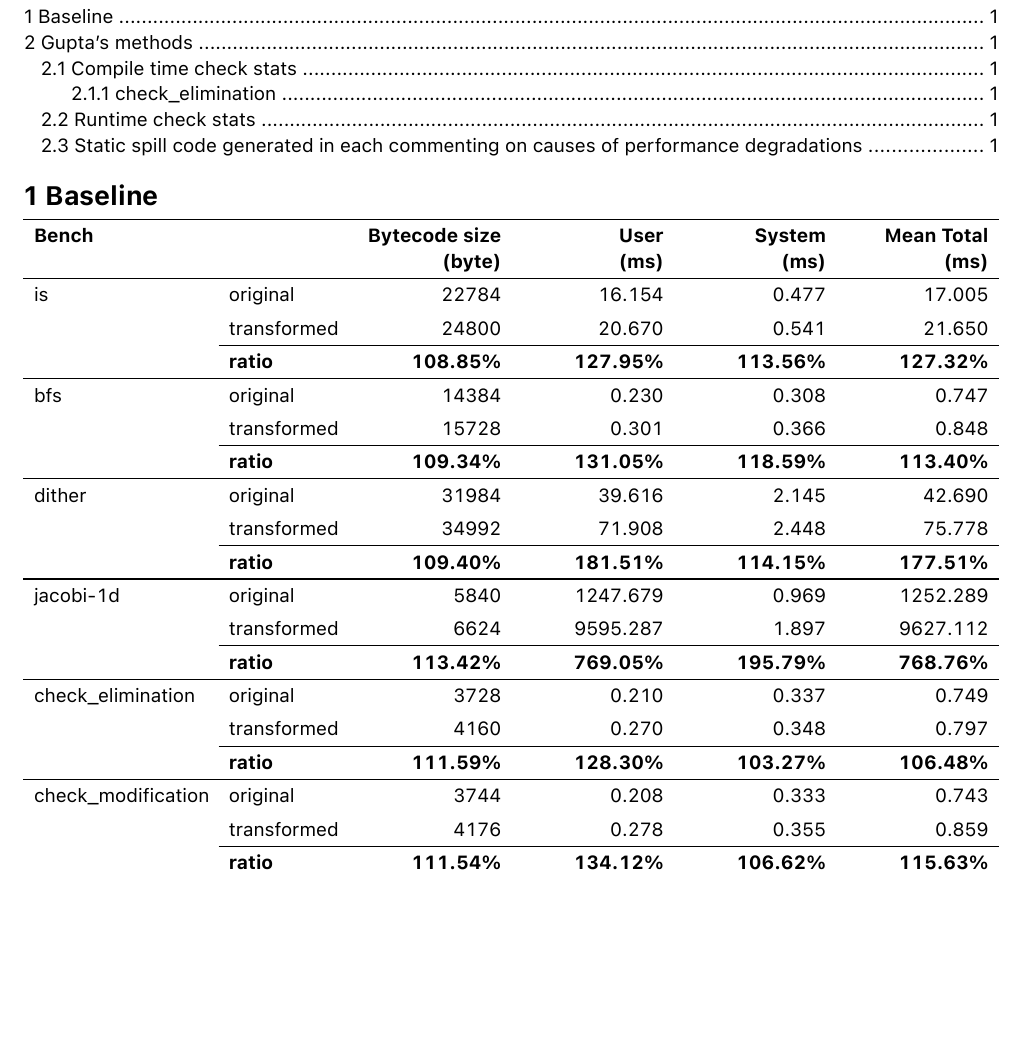
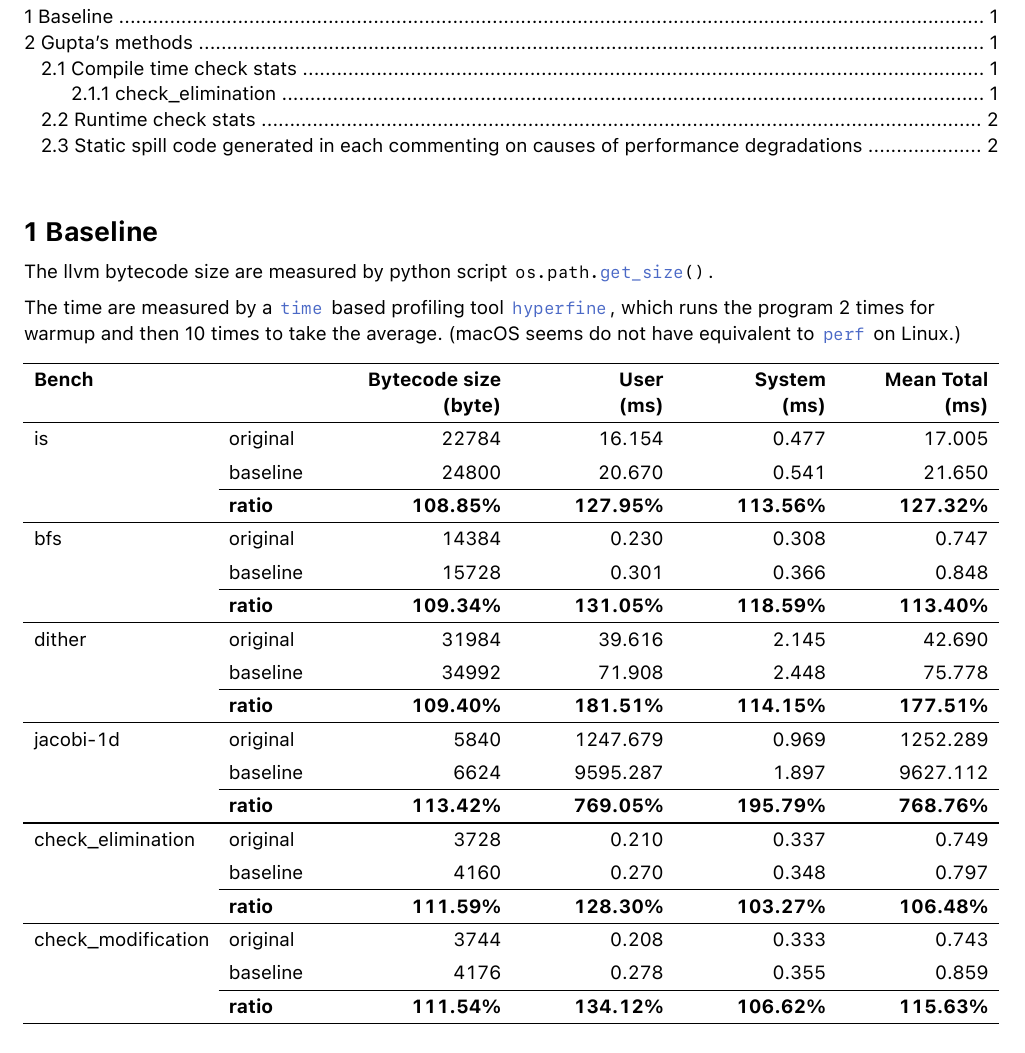
Before and after one commit to li3zhen1/ArrayBoundCheckPass, a Typst document (main.typ): part of the page before the commit and part of page 1 of 2 after it, cut so that both start at the same text, the shorter picture padded with empty space. The pictures show the PDF file main.pdf that the author committed with the source.

Commit message:
Add table

````diff
--- a/main.typ
+++ b/main.typ
@@ -71,6 +73,12 @@
 
   (hl, ..r1, ..r2, hl2, ..r3)
 }
+
+#v(0.5em)
+
+The llvm bytecode size are measured by python script ```python os.path.get_size()```.
+
+The time are measured by a ```sh time``` based profiling tool ```sh hyperfine```, which runs the program 2 times for warmup and then 10 times to take the average. (macOS seems do not have  equivalent to ```sh perf``` on Linux.)
 
 #text(features: ("tnum": 1))[
   #set table(align: (x, _) => if x < 2 { left } else { right })
````
Also changed, not shown: main.pdf, main.typ (4 more changed lines).
